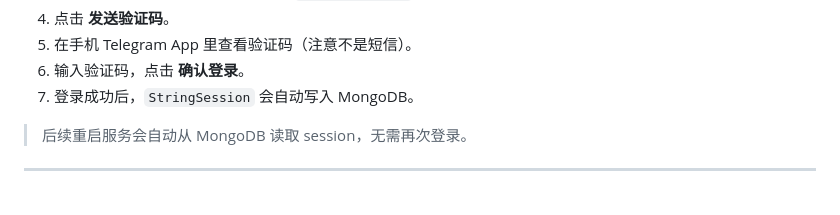
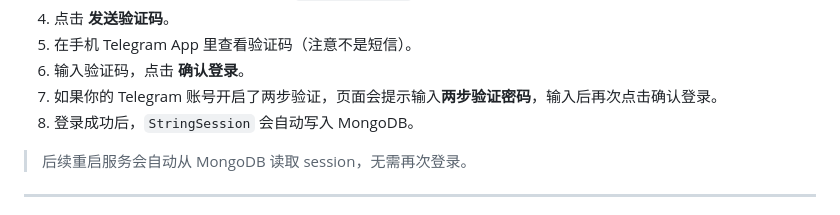
Before and after one commit to jjbb013/NFtgBotV2, a Markdown page: docs/deployment/northflank.md, the part around the change. Drawn GitHub-style.

Commit message:
docs: mention two-step verification in login guide

```diff
--- a/docs/deployment/northflank.md
+++ b/docs/deployment/northflank.md
@@ -237,7 +237,8 @@ https://p01--tgbot-lite--xxxx.code.run/login
 4. 点击 **发送验证码**。
 5. 在手机 Telegram App 里查看验证码（注意不是短信）。
 6. 输入验证码，点击 **确认登录**。
-7. 登录成功后，`StringSession` 会自动写入 MongoDB。
+7. 如果你的 Telegram 账号开启了两步验证，页面会提示输入**两步验证密码**，输入后再次点击确认登录。
+8. 登录成功后，`StringSession` 会自动写入 MongoDB。
 
 > 后续重启服务会自动从 MongoDB 读取 session，无需再次登录。
 
```
